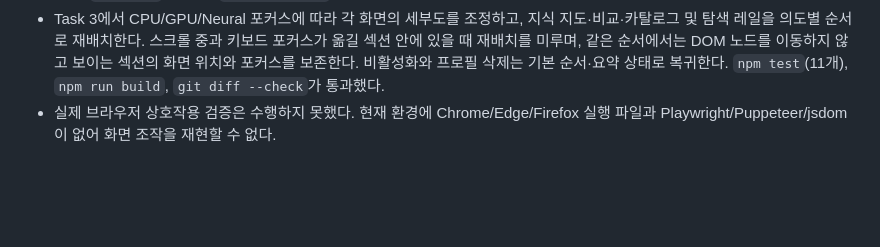
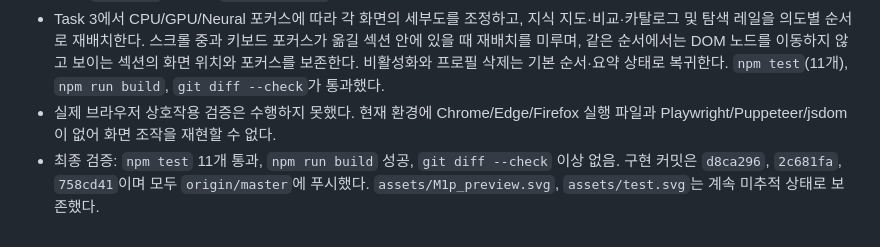
Before and after one commit to dogebi/macsilcon, a Markdown page: context-notes.md, the part around the change. Drawn GitHub-style; blank space fills up the shorter version.

```diff
--- a/context-notes.md
+++ b/context-notes.md
@@ -71,3 +71,4 @@
 - Task 2에서 로컬 맞춤 설정 토글, CPU/GPU/Neural 지도·비교 조작, 8초 마우스·펜 체류 신호, 한국어·영어·일본어·중국어 라벨을 연결했다. 기존 프로필의 `moduleInterest` 누락은 빈 선호도로 보정하고, 이전 방문 횟수만으로 Returning 모드를 선택하지 않는다. `npm test`(11개)와 `npm run build`가 통과했다.
 - Task 3에서 CPU/GPU/Neural 포커스에 따라 각 화면의 세부도를 조정하고, 지식 지도·비교·카탈로그 및 탐색 레일을 의도별 순서로 재배치한다. 스크롤 중과 키보드 포커스가 옮길 섹션 안에 있을 때 재배치를 미루며, 같은 순서에서는 DOM 노드를 이동하지 않고 보이는 섹션의 화면 위치와 포커스를 보존한다. 비활성화와 프로필 삭제는 기본 순서·요약 상태로 복귀한다. `npm test`(11개), `npm run build`, `git diff --check`가 통과했다.
 - 실제 브라우저 상호작용 검증은 수행하지 못했다. 현재 환경에 Chrome/Edge/Firefox 실행 파일과 Playwright/Puppeteer/jsdom이 없어 화면 조작을 재현할 수 없다.
+- 최종 검증: `npm test` 11개 통과, `npm run build` 성공, `git diff --check` 이상 없음. 구현 커밋은 `d8ca296`, `2c681fa`, `758cd41`이며 모두 `origin/master`에 푸시했다. `assets/M1p_preview.svg`, `assets/test.svg`는 계속 미추적 상태로 보존했다.
```
Also changed, not shown: checklist.md (+1 -1 lines).
